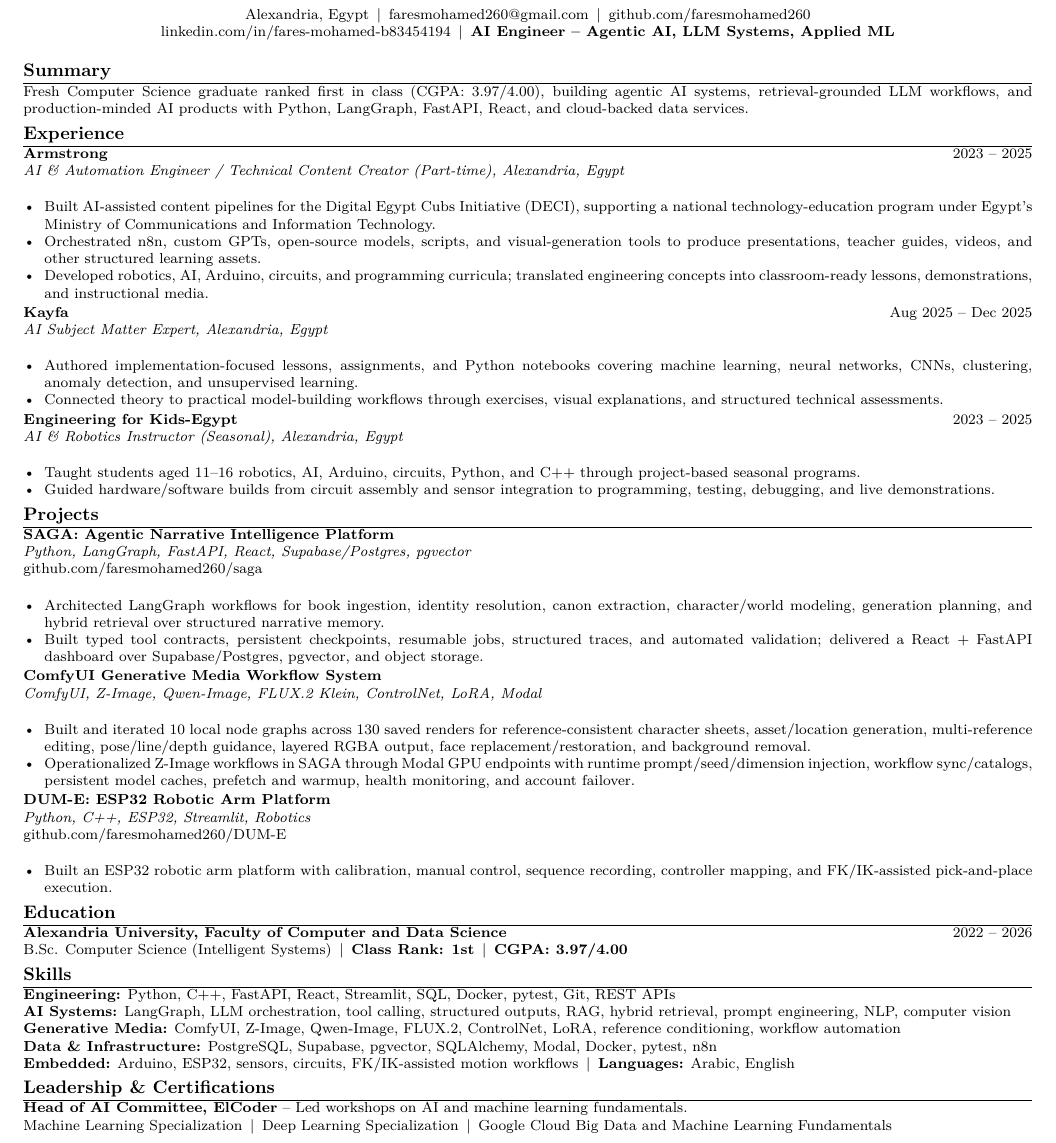
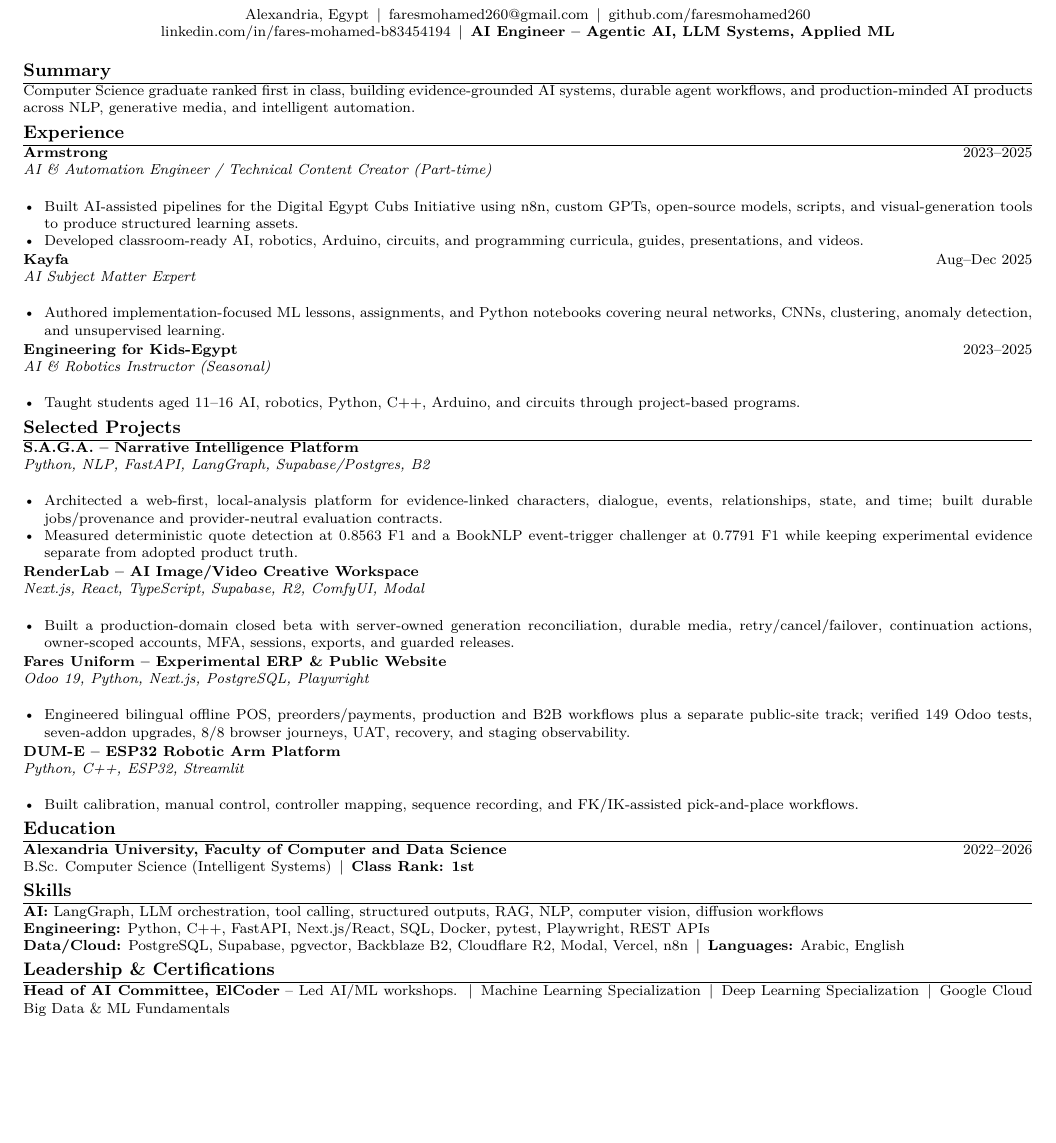
Before and after one commit to faresmohamed260/resume, a LaTeX CV (latex/Fares_Mohamed_AI_Engineer_Resume.tex): part of the page, cut so that both start at the same text, the shorter picture padded with empty space. Compiled offline with pdfLaTeX.

Commit message:
resume: refresh AI Engineer variant

```diff
--- a/latex/Fares_Mohamed_AI_Engineer_Resume.tex
+++ b/latex/Fares_Mohamed_AI_Engineer_Resume.tex
@@ -12,81 +11,63 @@
 \setlist[itemize]{leftmargin=*, itemsep=0pt, topsep=1pt, parsep=0pt, partopsep=0pt}
 \titleformat{\section}{\normalsize\bfseries}{}{0pt}{}[\titlerule]
 \titlespacing*{\section}{0pt}{2pt}{1pt}
-
-\newcommand{\roleline}[3]{
-  \textbf{#1} \hfill #2 \\
-  \textit{#3} \\
-}
-\newcommand{\projectheader}[2]{
-  \textbf{#1} \\
-  \textit{#2} \\
-}
+\newcommand{\roleline}[3]{\textbf{#1} \hfill #2 \\\textit{#3} \\}
+\newcommand{\projectheader}[2]{\textbf{#1} \\\textit{#2} \\}
 
 \begin{document}
 \footnotesize
-
 \begin{center}
-    {\LARGE \textbf{Fares Mohamed}}\\[3pt]
-    Alexandria, Egypt \,|\, \href{mailto:faresmohamed260@gmail.com}{faresmohamed260@gmail.com} \,|\, \href{https://github.com/faresmohamed260}{github.com/faresmohamed260}\\
-    \href{https://www.linkedin.com/in/fares-mohamed-b83454194/}{linkedin.com/in/fares-mohamed-b83454194} \,|\, \textbf{AI Engineer -- Agentic AI, LLM Systems, Applied ML}
+{\LARGE \textbf{Fares Mohamed}}\\[3pt]
+Alexandria, Egypt \,|\, \href{mailto:faresmohamed260@gmail.com}{faresmohamed260@gmail.com} \,|\, \href{https://github.com/faresmohamed260}{github.com/faresmohamed260}\\
+\href{https://www.linkedin.com/in/fares-mohamed-b83454194/}{linkedin.com/in/fares-mohamed-b83454194} \,|\, \textbf{AI Engineer -- Agentic AI, LLM Systems, Applied ML}
 \end{center}
 
 \section*{Summary}
-Fresh Computer Science graduate ranked first in class (CGPA: 3.97/4.00), building agentic AI systems, retrieval-grounded LLM workflows, and production-minded AI products with Python, LangGraph, FastAPI, React, and cloud-backed data services.
+Computer Science graduate ranked first in class, building evidence-grounded AI systems, durable agent workflows, and production-minded AI products across NLP, generative media, and intelligent automation.
 
 \section*{Experience}
-\roleline{Armstrong}{2023 -- 2025}{AI \& Automation Engineer / Technical Content Creator (Part-time), Alexandria, Egypt}
+\roleline{Armstrong}{2023--2025}{AI \& Automation Engineer / Technical Content Creator (Part-time)}
 \begin{itemize}
-    \item Built AI-assisted content pipelines for the Digital Egypt Cubs Initiative (DECI), supporting a national technology-education program under Egypt's Ministry of Communications and Information Technology.
-    \item Orchestrated n8n, custom GPTs, open-source models, scripts, and visual-generation tools to produce presentations, teacher guides, videos, and other structured learning assets.
-    \item Developed robotics, AI, Arduino, circuits, and programming curricula; translated engineering concepts into classroom-ready lessons, demonstrations, and instructional media.
+\item Built AI-assisted pipelines for the Digital Egypt Cubs Initiative using n8n, custom GPTs, open-source models, scripts, and visual-generation tools to produce structured learning assets.
+\item Developed classroom-ready AI, robotics, Arduino, circuits, and programming curricula, guides, presentations, and videos.
+\end{itemize}
+\roleline{Kayfa}{Aug--Dec 2025}{AI Subject Matter Expert}
+\begin{itemize}
+\item Authored implementation-focused ML lessons, assignments, and Python notebooks covering neural networks, CNNs, clustering, anomaly detection, and unsupervised learning.
+\end{itemize}
+\roleline{Engineering for Kids-Egypt}{2023--2025}{AI \& Robotics Instructor (Seasonal)}
+\begin{itemize}
+\item Taught students aged 11--16 AI, robotics, Python, C++, Arduino, and circuits through project-based programs.
 \end{itemize}
 
-\roleline{Kayfa}{Aug 2025 -- Dec 2025}{AI Subject Matter Expert, Alexandria, Egypt}
+\section*{Selected Projects}
+\projectheader{S.A.G.A. -- Narrative Intelligence Platform}{Python, NLP, FastAPI, LangGraph, Supabase/Postgres, B2}
 \begin{itemize}
-    \item Authored implementation-focused lessons, assignments, and Python notebooks covering machine learning, neural networks, CNNs, clustering, anomaly detection, and unsupervised learning.
-    \item Connected theory to practical model-building workflows through exercises, visual explanations, and structured technical assessments.
+\item Architected a web-first, local-analysis platform for evidence-linked characters, dialogue, events, relationships, state, and time; built durable jobs/provenance and provider-neutral evaluation contracts.
+\item Measured deterministic quote detection at 0.8563 F1 and a BookNLP event-trigger challenger at 0.7791 F1 while keeping experimental evidence separate from adopted product truth.
 \end{itemize}
-
-\roleline{Engineering for Kids-Egypt}{2023 -- 2025}{AI \& Robotics Instructor (Seasonal), Alexandria, Egypt}
+\projectheader{RenderLab -- AI Image/Video Creative Workspace}{Next.js, React, TypeScript, Supabase, R2, ComfyUI, Modal}
 \begin{itemize}
-    \item Taught students aged 11--16 robotics, AI, Arduino, circuits, Python, and C++ through project-based seasonal programs.
-    \item Guided hardware/software builds from circuit assembly and sensor integration to programming, testing, debugging, and live demonstrations.
+\item Built a production-domain closed beta with server-owned generation reconciliation, durable media, retry/cancel/failover, continuation actions, owner-scoped accounts, MFA, sessions, exports, and guarded releases.
 \end{itemize}
-
-\section*{Projects}
-\projectheader{SAGA: Agentic Narrative Intelligence Platform}{Python, LangGraph, FastAPI, React, Supabase/Postgres, pgvector}
-\href{https://github.com/faresmohamed260/saga}{github.com/faresmohamed260/saga}\\
+\projectheader{Fares Uniform -- Experimental ERP \& Public Website}{Odoo 19, Python, Next.js, PostgreSQL, Playwright}
 \begin{itemize}
-    \item Architected LangGraph workflows for book ingestion, identity resolution, canon extraction, character/world modeling, generation planning, and hybrid retrieval over structured narrative memory.
-    \item Built typed tool contracts, persistent checkpoints, resumable jobs, structured traces, and automated validation; delivered a React + FastAPI dashboard over Supabase/Postgres, pgvector, and object storage.
+\item Engineered bilingual offline POS, preorders/payments, production and B2B workflows plus a separate public-site track; verified 149 Odoo tests, seven-addon upgrades, 8/8 browser journeys, UAT, recovery, and staging observability.
 \end{itemize}
-
-\projectheader{ComfyUI Generative Media Workflow System}{ComfyUI, Z-Image, Qwen-Image, FLUX.2 Klein, ControlNet, LoRA, Modal}
+\projectheader{DUM-E -- ESP32 Robotic Arm Platform}{Python, C++, ESP32, Streamlit}
 \begin{itemize}
-    \item Built and iterated 10 local node graphs across 130 saved renders for reference-consistent character sheets, asset/location generation, multi-reference editing, pose/line/depth guidance, layered RGBA output, face replacement/restoration, and background removal.
-    \item Operationalized Z-Image workflows in SAGA through Modal GPU endpoints with runtime prompt/seed/dimension injection, workflow sync/catalogs, persistent model caches, prefetch and warmup, health monitoring, and account failover.
-\end{itemize}
-
-\projectheader{DUM-E: ESP32 Robotic Arm Platform}{Python, C++, ESP32, Streamlit, Robotics}
-\href{https://github.com/faresmohamed260/DUM-E}{github.com/faresmohamed260/DUM-E}\\
-\begin{itemize}
-    \item Built an ESP32 robotic arm platform with calibration, manual control, sequence recording, controller mapping, and FK/IK-assisted pick-and-place execution.
+\item Built calibration, manual control, controller mapping, sequence recording, and FK/IK-assisted pick-and-place workflows.
 \end{itemize}
 
 \section*{Education}
-\textbf{Alexandria University, Faculty of Computer and Data Science} \hfill 2022 -- 2026\\
-B.Sc. Computer Science (Intelligent Systems) \,|\, \textbf{Class Rank: 1st} \,|\, \textbf{CGPA: 3.97/4.00}
+\textbf{Alexandria University, Faculty of Computer and Data Science} \hfill 2022--2026\\
+B.Sc. Computer Science (Intelligent Systems) \,|\, \textbf{Class Rank: 1st}
 
 \section*{Skills}
-\textbf{Engineering:} Python, C++, FastAPI, React, Streamlit, SQL, Docker, pytest, Git, REST APIs\\
-\textbf{AI Systems:} LangGraph, LLM orchestration, tool calling, structured outputs, RAG, hybrid retrieval, prompt engineering, NLP, computer vision\\
-\textbf{Generative Media:} ComfyUI, Z-Image, Qwen-Image, FLUX.2, ControlNet, LoRA, reference conditioning, workflow automation\\
-\textbf{Data \& Infrastructure:} PostgreSQL, Supabase, pgvector, SQLAlchemy, Modal, Docker, pytest, n8n\\
-\textbf{Embedded:} Arduino, ESP32, sensors, circuits, FK/IK-assisted motion workflows \,|\, \textbf{Languages:} Arabic, English
+\textbf{AI:} LangGraph, LLM orchestration, tool calling, structured outputs, RAG, NLP, computer vision, diffusion workflows\\
+\textbf{Engineering:} Python, C++, FastAPI, Next.js/React, SQL, Docker, pytest, Playwright, REST APIs\\
+\textbf{Data/Cloud:} PostgreSQL, Supabase, pgvector, Backblaze B2, Cloudflare R2, Modal, Vercel, n8n \,|\, \textbf{Languages:} Arabic, English
 
 \section*{Leadership \& Certifications}
-\textbf{Head of AI Committee, ElCoder} -- Led workshops on AI and machine learning fundamentals.\\
-Machine Learning Specialization \,|\, Deep Learning Specialization \,|\, Google Cloud Big Data and Machine Learning Fundamentals
-
+\textbf{Head of AI Committee, ElCoder} -- Led AI/ML workshops. \,|\, Machine Learning Specialization \,|\, Deep Learning Specialization \,|\, Google Cloud Big Data \& ML Fundamentals
 \end{document}
```
Also changed, not shown: latex/Fares_Mohamed_AI_Engineer_Resume.tex (1 more changed lines).
